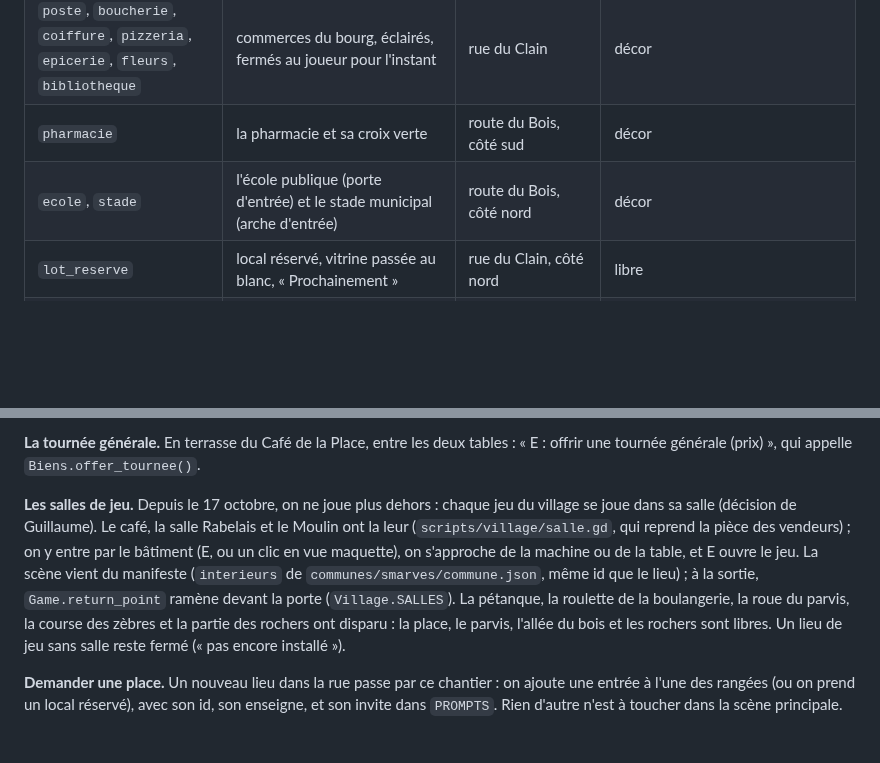
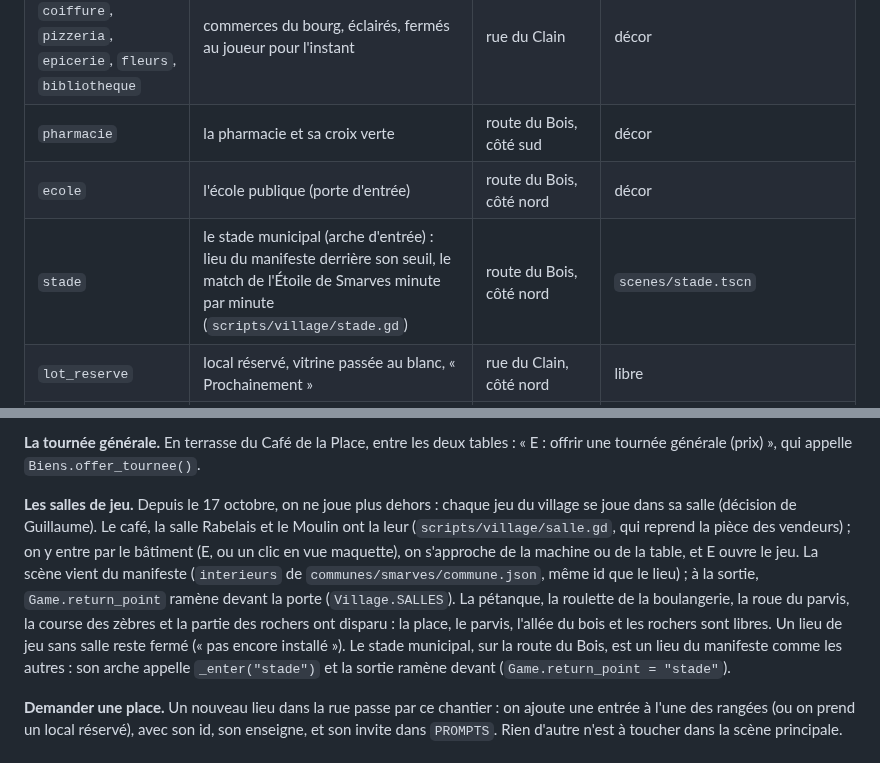
Before and after one commit to chtabay/smarves, a Markdown page: docs/VILLAGE.md, 2 parts joined by grey strips. Drawn GitHub-style; blank space fills up the shorter version.

```diff
--- a/docs/VILLAGE.md
+++ b/docs/VILLAGE.md
@@ -34,7 +34,8 @@ Chaque devanture du village est un emplacement nommé, dans `village.gd` (`NORTH
 | `garage` | Le garage Fradin, porte d'atelier à moitié ouverte, cour à pompes | route du Bois, côté nord, au sortir de la place | `Biens.SELLERS.garage.scene` |
 | `poste`, `boucherie`, `coiffure`, `pizzeria`, `epicerie`, `fleurs`, `bibliotheque` | commerces du bourg, éclairés, fermés au joueur pour l'instant | rue du Clain | décor |
 | `pharmacie` | la pharmacie et sa croix verte | route du Bois, côté sud | décor |
-| `ecole`, `stade` | l'école publique (porte d'entrée) et le stade municipal (arche d'entrée) | route du Bois, côté nord | décor |
+| `ecole` | l'école publique (porte d'entrée) | route du Bois, côté nord | décor |
+| `stade` | le stade municipal (arche d'entrée) : lieu du manifeste derrière son seuil, le match de l'Étoile de Smarves minute par minute (`scripts/village/stade.gd`) | route du Bois, côté nord | `scenes/stade.tscn` |
 | `lot_reserve` | local réservé, vitrine passée au blanc, « Prochainement » | rue du Clain, côté nord | libre |
 | `brocante` | Brocante Boutin, meubles et objets (Ginette Boutin), sur l'ancien local à céder | rue du Clain, côté sud | `Biens.SELLERS.brocante.scene` |
 | `chambre_cafe` | la chambre au-dessus du café, porte et escalier dans la ruelle au nord du café | place | `Biens.door_of` |
@@ -53,7 +54,7 @@ Chaque devanture du village est un emplacement nommé, dans `village.gd` (`NORTH
 
 **La tournée générale.** En terrasse du Café de la Place, entre les deux tables : « E : offrir une tournée générale (prix) », qui appelle `Biens.offer_tournee()`.
 
-**Les salles de jeu.** Depuis le 17 octobre, on ne joue plus dehors : chaque jeu du village se joue dans sa salle (décision de Guillaume). Le café, la salle Rabelais et le Moulin ont la leur (`scripts/village/salle.gd`, qui reprend la pièce des vendeurs) ; on y entre par le bâtiment (E, ou un clic en vue maquette), on s'approche de la machine ou de la table, et E ouvre le jeu. La scène vient du manifeste (`interieurs` de `communes/smarves/commune.json`, même id que le lieu) ; à la sortie, `Game.return_point` ramène devant la porte (`Village.SALLES`). La pétanque, la roulette de la boulangerie, la roue du parvis, la course des zèbres et la partie des rochers ont disparu : la place, le parvis, l'allée du bois et les rochers sont libres. Un lieu de jeu sans salle reste fermé (« pas encore installé »).
+**Les salles de jeu.** Depuis le 17 octobre, on ne joue plus dehors : chaque jeu du village se joue dans sa salle (décision de Guillaume). Le café, la salle Rabelais et le Moulin ont la leur (`scripts/village/salle.gd`, qui reprend la pièce des vendeurs) ; on y entre par le bâtiment (E, ou un clic en vue maquette), on s'approche de la machine ou de la table, et E ouvre le jeu. La scène vient du manifeste (`interieurs` de `communes/smarves/commune.json`, même id que le lieu) ; à la sortie, `Game.return_point` ramène devant la porte (`Village.SALLES`). La pétanque, la roulette de la boulangerie, la roue du parvis, la course des zèbres et la partie des rochers ont disparu : la place, le parvis, l'allée du bois et les rochers sont libres. Un lieu de jeu sans salle reste fermé (« pas encore installé »). Le stade municipal, sur la route du Bois, est un lieu du manifeste comme les autres : son arche appelle `_enter("stade")` et la sortie ramène devant (`Game.return_point = "stade"`).
 
 **Demander une place.** Un nouveau lieu dans la rue passe par ce chantier : on ajoute une entrée à l'une des rangées (ou on prend un local réservé), avec son id, son enseigne, et son invite dans `PROMPTS`. Rien d'autre n'est à toucher dans la scène principale.
 
```
Also changed, not shown: docs/SUITE.md (+5 -2 lines), docs/captures/stade-match.png (added), 12 other files.
